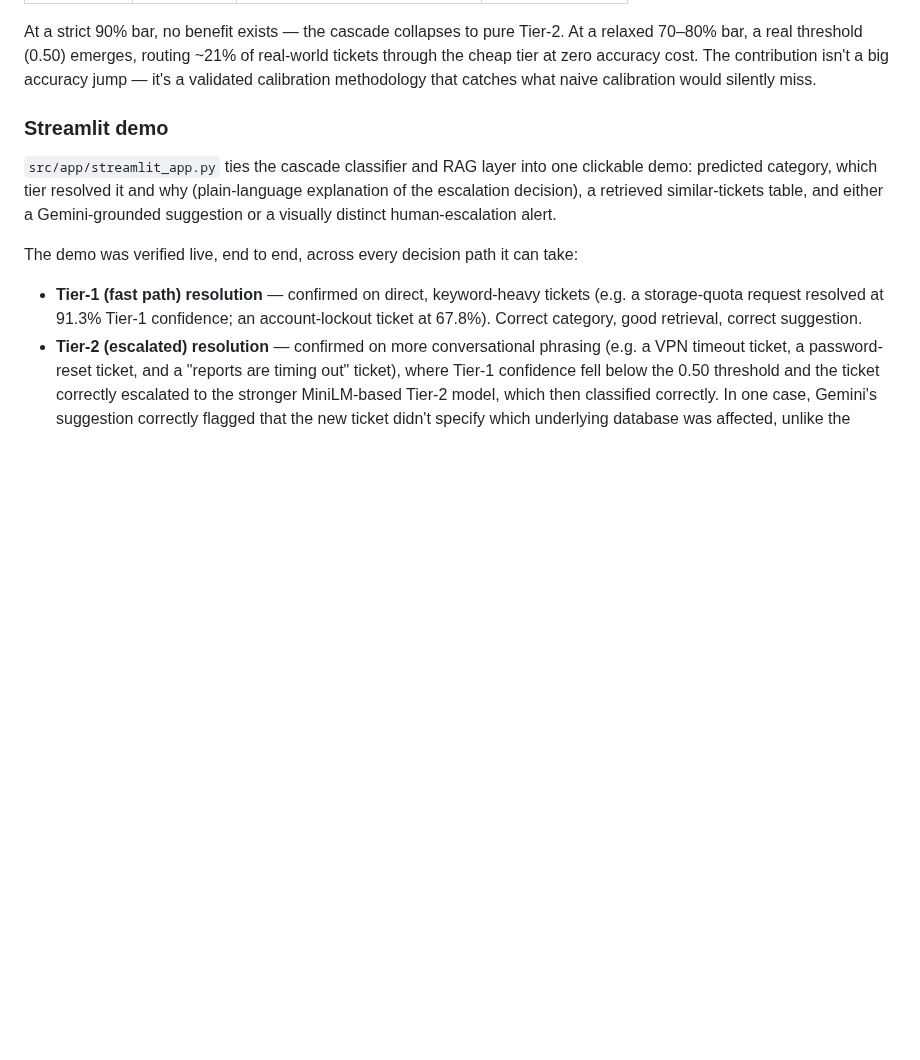
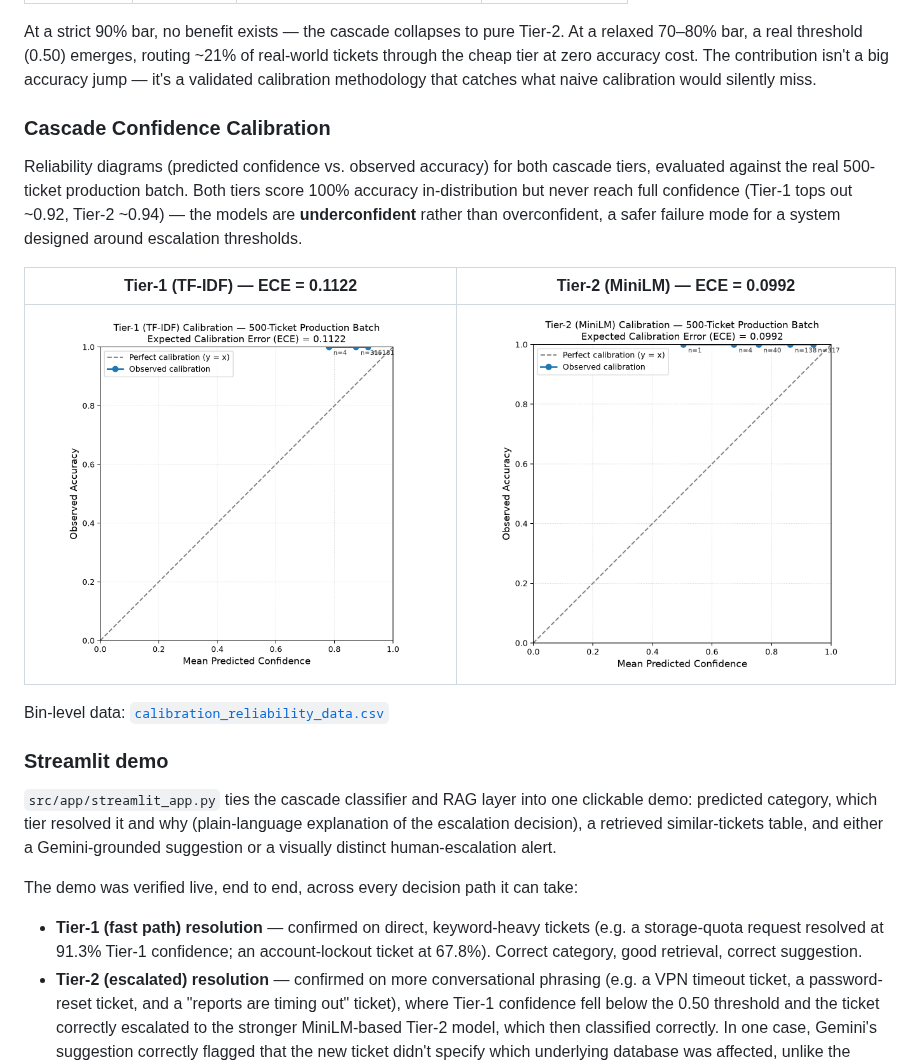
Before and after one commit to aryanwaingankar4/ticket-routing-resolution-agent, a Markdown page: README.md, the part around the change. Drawn GitHub-style; blank space fills up the shorter version.

```diff
--- a/README.md
+++ b/README.md
@@ -153,6 +153,22 @@ Tier-2. At a relaxed 70–80% bar, a real threshold (0.50) emerges, routing
 ~21% of real-world tickets through the cheap tier at zero accuracy cost.
 The contribution isn't a big accuracy jump — it's a validated calibration
 methodology that catches what naive calibration would silently miss.
+
+### Cascade Confidence Calibration
+
+Reliability diagrams (predicted confidence vs. observed accuracy) for both
+cascade tiers, evaluated against the real 500-ticket production batch.
+Both tiers score 100% accuracy in-distribution but never reach full
+confidence (Tier-1 tops out ~0.92, Tier-2 ~0.94) — the models are
+**underconfident** rather than overconfident, a safer failure mode for a
+system designed around escalation thresholds.
+
+| Tier-1 (TF-IDF) — ECE = 0.1122 | Tier-2 (MiniLM) — ECE = 0.0992 |
+|---|---|
+| ![Tier-1 Calibration](data/calibration_tier1_reliability_diagram.png) | ![Tier-2 Calibration](data/calibration_tier2_reliability_diagram.png) |
+
+Bin-level data: [`calibration_reliability_data.csv`](data/calibration_reliability_data.csv)
+
 
 ### Streamlit demo
 
```
